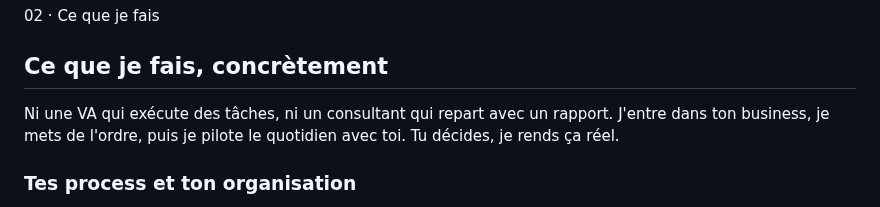
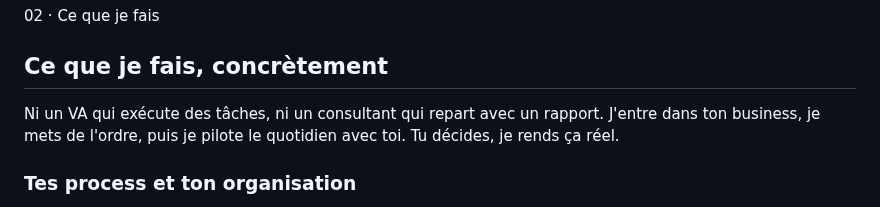
Before and after one commit to PierreAssist/pierreassist, a Markdown page: F.md, the part around one of its changes. Drawn GitHub-style.

```diff
--- a/F.md
+++ b/F.md
@@ -48,5 +48,5 @@ title: Pierre Assist · Fractional COO pour créateurs et formateurs en ligne
     <p class="font-mono text-xs uppercase tracking-[0.25em] text-accent mb-6" data-aos="fade-up">02 · Ce que je fais</p>
     <h2 class="font-display font-light text-3xl sm:text-4xl leading-snug mb-6 max-w-3xl" data-aos="fade-up">Ce que je fais, concrètement</h2>
     <p class="text-inksoft text-lg leading-relaxed max-w-2xl" data-aos="fade-up">
-      Ni une VA qui exécute des tâches, ni un consultant qui repart avec un rapport. J'entre dans ton business, je mets de l'ordre, puis je pilote le quotidien avec toi. Tu décides, je rends ça réel.
+      Ni un VA qui exécute des tâches, ni un consultant qui repart avec un rapport. J'entre dans ton business, je mets de l'ordre, puis je pilote le quotidien avec toi. Tu décides, je rends ça réel.
     </p>
```
Also changed, not shown: other parts of F.md (+1 -1 lines).
